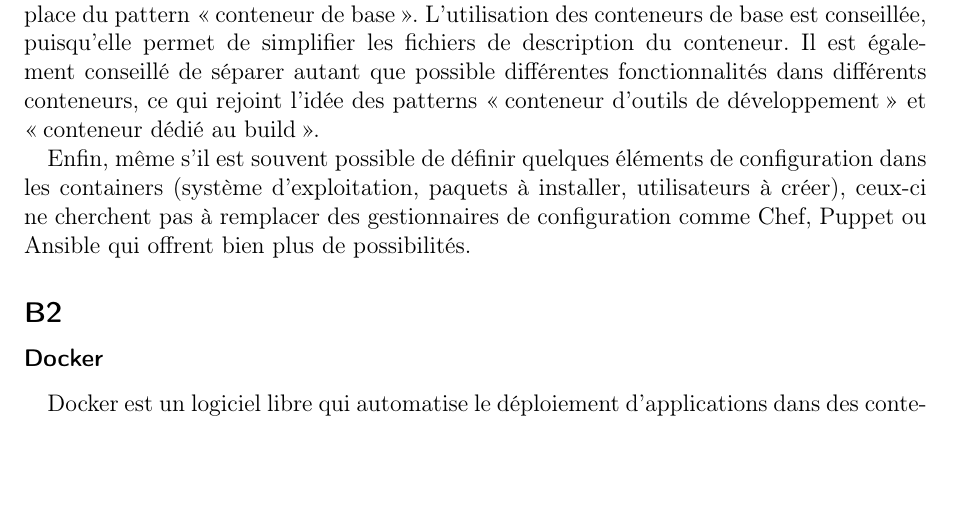
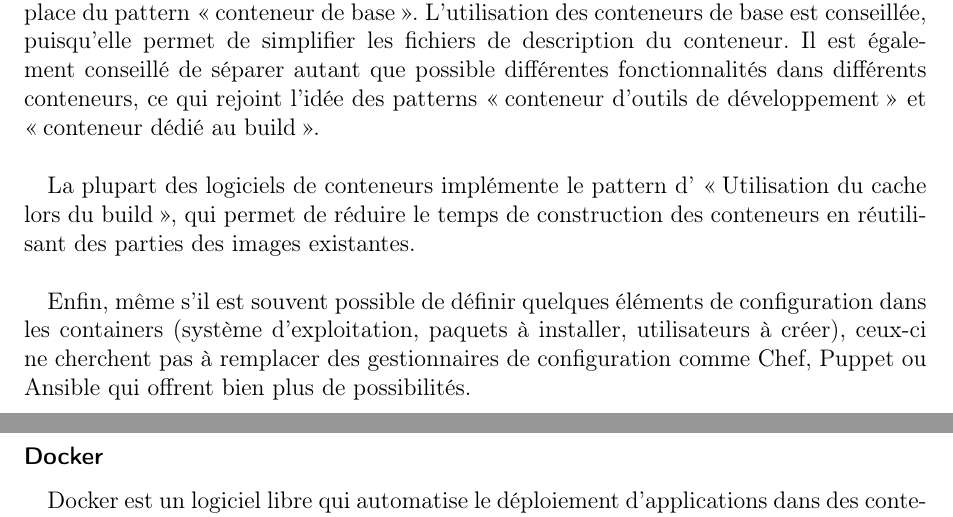
Before and after one commit to AntoineAugusti/projet-CASI, a LaTeX document (monographie.tex, which reads src/partieB.tex): part of page 8 of 11 before the commit and two parts of pages 8 and 9 of 11 after it, the two joined at a grey line, cut so that both start at the same text, the shorter picture padded with empty space. Compiled offline with pdfLaTeX.

Commit message:
Ajout du pattern du cache dans B1

```diff
--- a/src/partieB.tex
+++ b/src/partieB.tex
@@ -20,7 +20,9 @@
 
         Pour que la configuration et le partage de ces containers soient pratiques, la description du contenu d'un conteneur est souvent réalisée dans un fichier texte. Un programme est alors requis pour créer un conteneur à partir du fichier. L'utilisation d'un fichier texte de description d'un conteneur facilite le versionnage de celui-ci dans un gestionnaire de version. Les logiciels de containers proposent souvent des annuaires de container, où la communauté open source peut partager des containers déjà créés, que l'on peut configurer avec ses besoins par la suite. Ceci correspond à la mise en place du pattern \enquote{Partage d'images}.\\
 
-        Il est possible de créer totalement un conteneur mais la plupart des logiciels de conteneurs propose un système d'héritage, qui permet aux utilisateurs de créer un conteneur reprenant le template de base d'un conteneur dit \enquote{de base}. Ceci correspond à la mise en place du pattern \enquote{conteneur de base}. L'utilisation des conteneurs de base est conseillée, puisqu'elle permet de simplifier les fichiers de description du conteneur. Il est également conseillé de séparer autant que possible différentes fonctionnalités dans différents conteneurs, ce qui rejoint l'idée des patterns \enquote{conteneur d’outils de développement} et \enquote{conteneur dédié au build}.
+        Il est possible de créer totalement un conteneur mais la plupart des logiciels de conteneurs propose un système d'héritage, qui permet aux utilisateurs de créer un conteneur reprenant le template de base d'un conteneur dit \enquote{de base}. Ceci correspond à la mise en place du pattern \enquote{conteneur de base}. L'utilisation des conteneurs de base est conseillée, puisqu'elle permet de simplifier les fichiers de description du conteneur. Il est également conseillé de séparer autant que possible différentes fonctionnalités dans différents conteneurs, ce qui rejoint l'idée des patterns \enquote{conteneur d’outils de développement} et \enquote{conteneur dédié au build}.\\
+
+        La plupart des logiciels de conteneurs implémente le pattern d' \enquote{Utilisation du cache lors du build}, qui permet de réduire le temps de construction des conteneurs en réutilisant des parties des images existantes.\\
 
         Enfin, même s'il est souvent possible de définir quelques éléments de configuration dans les containers (système d'exploitation, paquets à installer, utilisateurs à créer), ceux-ci ne cherchent pas à remplacer des gestionnaires de configuration comme Chef, Puppet ou Ansible qui offrent bien plus de possibilités.
 
```
